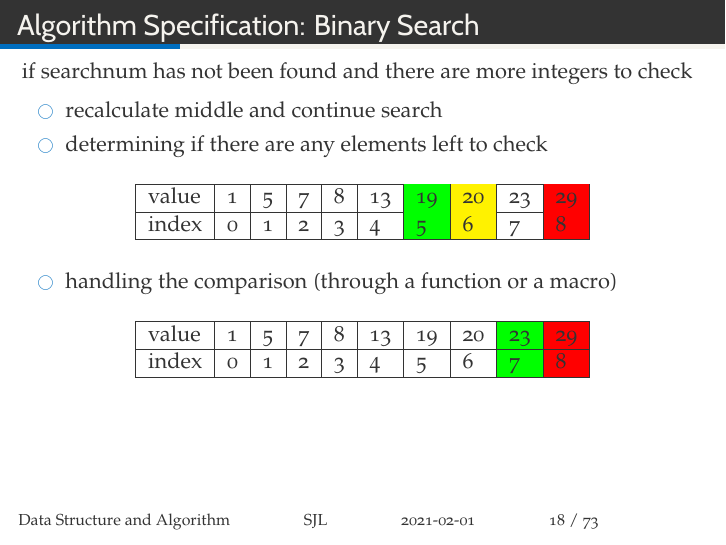
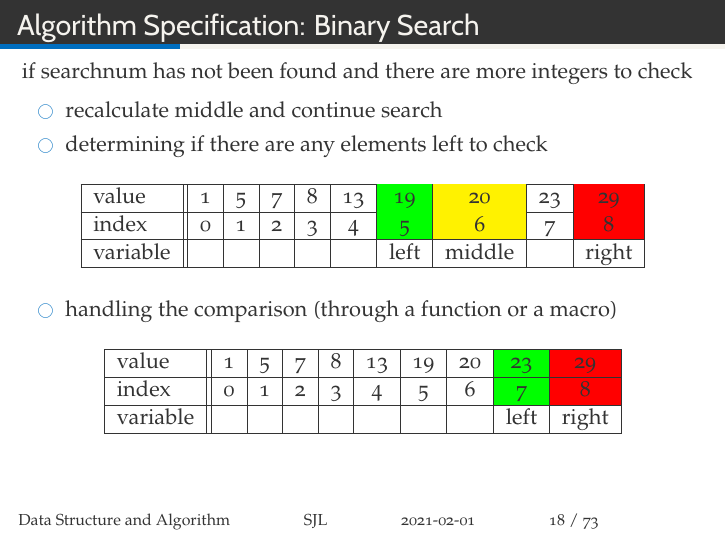
Before and after one commit to resourceful/lecture_dsa2017-1, LaTeX slides (DSA01-Intro/DSA_2017_01.tex): page 18 of 73. Compiled offline with XeLaTeX; a missing font is replaced by an installed copy or a similar font.

Commit message:
table revised

```diff
--- a/DSA01-Intro/DSA_2017_01.tex
+++ b/DSA01-Intro/DSA_2017_01.tex
@@ -263,3 +264,4 @@ compare list[middle] with searchnum
+		variable & & & & & & left & & & right \\
 		\hline
 	\end{tabular}
 \end{center}
@@ -276,11 +278,13 @@ compare list[middle] with searchnum
 	\end{itemize}
 %add Binary Search table -2021.01.28 kimsongsub-
 \begin{center}
-	\begin{tabular}{| l | l | l | l | l | l | l | l | l | l |}
+	\begin{tabular}{| l || c | c | c | c | c | c | c | c | c |}
 		\hline
 		value & 1 & 5 & 7 & 8 & 13 & \cellcolor{green}19 & \cellcolor{yellow}20 & 23 & \cellcolor{red}29 \\
 		\hline
 		index & 0 & 1 & 2 & 3 & 4 & \cellcolor{green}5 & \cellcolor{yellow}6 & 7 & \cellcolor{red}8 \\
+		\hline
+		variable & & & & & & left & middle & & right \\
 		\hline
 	\end{tabular}
 \end{center}
@@ -289,11 +293,13 @@ compare list[middle] with searchnum
 	\end{itemize}
 %add Binary Search table -2021.01.28 kimsongsub-
 	\begin{center}
-		\begin{tabular}{| l | l | l | l | l | l | l | l | l | l |}
+		\begin{tabular}{| l || c | c | c | c | c | c | c | c | c |}
 			\hline
 			value & 1 & 5 & 7 & 8 & 13 & 19 & 20 & \cellcolor{green}23 & \cellcolor{red}29 \\
 			\hline
 			index & 0 & 1 & 2 & 3 & 4 & 5 & 6 & \cellcolor{green}7 & \cellcolor{red}8 \\
+			\hline
+			variable & & & & & & & & left & right \\
 			\hline
 		\end{tabular}
 	\end{center}
```
Also changed, not shown: DSA01-Intro/DSA_2017_01.tex (3 more changed lines).
